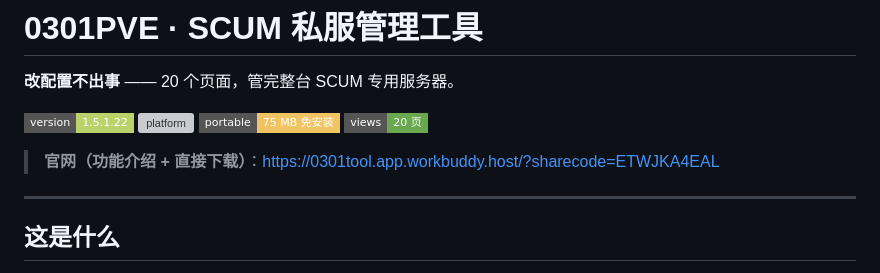
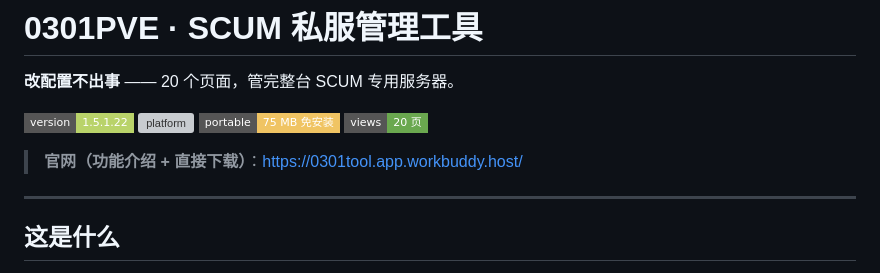
Before and after one commit to zhaoxiansheng001/SCUM0301tool, a Markdown page: README.md, the part around the change. Rendered like a GitHub page; badges without logos; grey boxes are pictures that could not be loaded.

```diff
--- a/README.md
+++ b/README.md
@@ -7,7 +7,7 @@
 ![portable](https://img.shields.io/badge/portable-75%20MB%20%E5%85%8D%E5%AE%89%E8%A3%85-f0c463?style=flat-square)
 ![pages](https://img.shields.io/badge/views-20%20%E9%A1%B5-6aa84f?style=flat-square)
 
-> **官网（功能介绍 + 直接下载）**：https://0301tool.app.workbuddy.host/?sharecode=ETWJKA4EAL
+> **官网（功能介绍 + 直接下载）**：https://0301tool.app.workbuddy.host/
 
 ---
 
```
